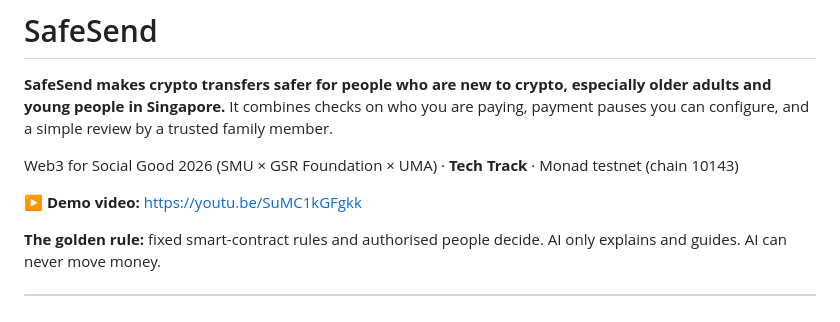
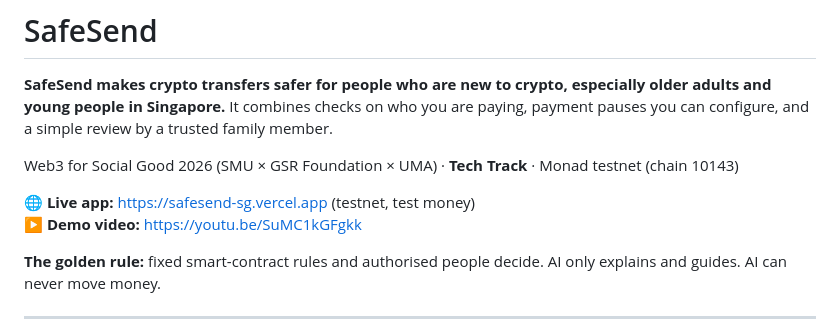
Before and after one commit to Lakshmikanth-3/Safesend, a Markdown page: README.md, the part around the change. GitHub-like rendering.

Commit message:
README: live app link
Co-Authored-By: Claude Opus 5.5 <noreply@anthropic.com>

```diff
--- a/README.md
+++ b/README.md
@@ -6,6 +6,7 @@
 
 Web3 for Social Good 2026 (SMU × GSR Foundation × UMA) · **Tech Track** · Monad testnet (chain 10143)
 
+**🌐 Live app:** [https://safesend-sg.vercel.app](https://safesend-sg.vercel.app) (testnet, test money)
 **▶ Demo video:** [https://youtu.be/SuMC1kGFgkk](https://youtu.be/SuMC1kGFgkk)
 
 **The golden rule:** fixed smart-contract rules and authorised people decide. AI only explains and guides. AI can never move money.
```
